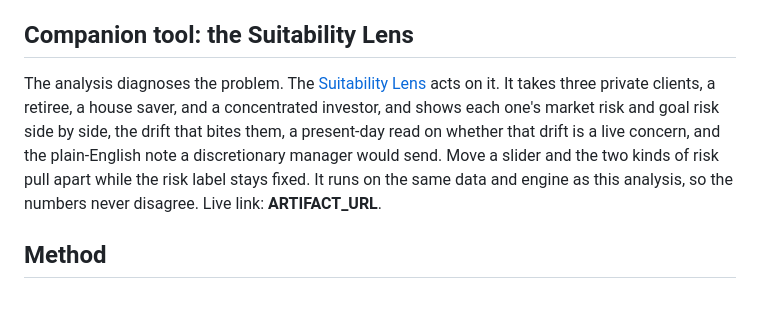
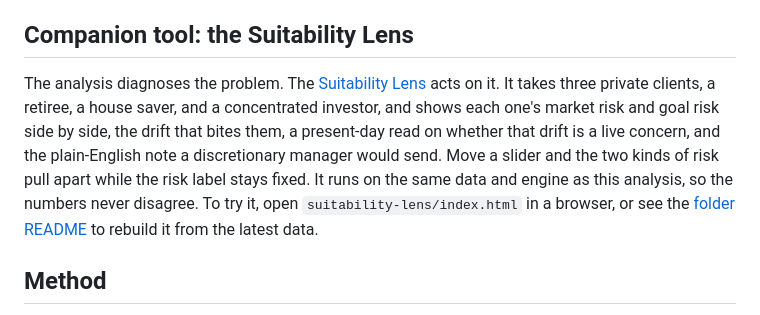
Before and after one commit to Gultatoli/Wealth-management-project, a Markdown page: README.md, the part around the change. Rendered like a GitHub page.

Commit message:
Point README companion section at the local tool instead of a live link

```diff
--- a/README.md
+++ b/README.md
@@ -232,7 +232,7 @@ Over almost 23 years, the risk labels ranked market risk correctly, but the risk
 
 ## Companion tool: the Suitability Lens
 
-The analysis diagnoses the problem. The [Suitability Lens](suitability-lens/) acts on it. It takes three private clients, a retiree, a house saver, and a concentrated investor, and shows each one's market risk and goal risk side by side, the drift that bites them, a present-day read on whether that drift is a live concern, and the plain-English note a discretionary manager would send. Move a slider and the two kinds of risk pull apart while the risk label stays fixed. It runs on the same data and engine as this analysis, so the numbers never disagree. Live link: __ARTIFACT_URL__.
+The analysis diagnoses the problem. The [Suitability Lens](suitability-lens/) acts on it. It takes three private clients, a retiree, a house saver, and a concentrated investor, and shows each one's market risk and goal risk side by side, the drift that bites them, a present-day read on whether that drift is a live concern, and the plain-English note a discretionary manager would send. Move a slider and the two kinds of risk pull apart while the risk label stays fixed. It runs on the same data and engine as this analysis, so the numbers never disagree. To try it, open `suitability-lens/index.html` in a browser, or see the [folder README](suitability-lens/) to rebuild it from the latest data.
 
 ## Method
 
```
